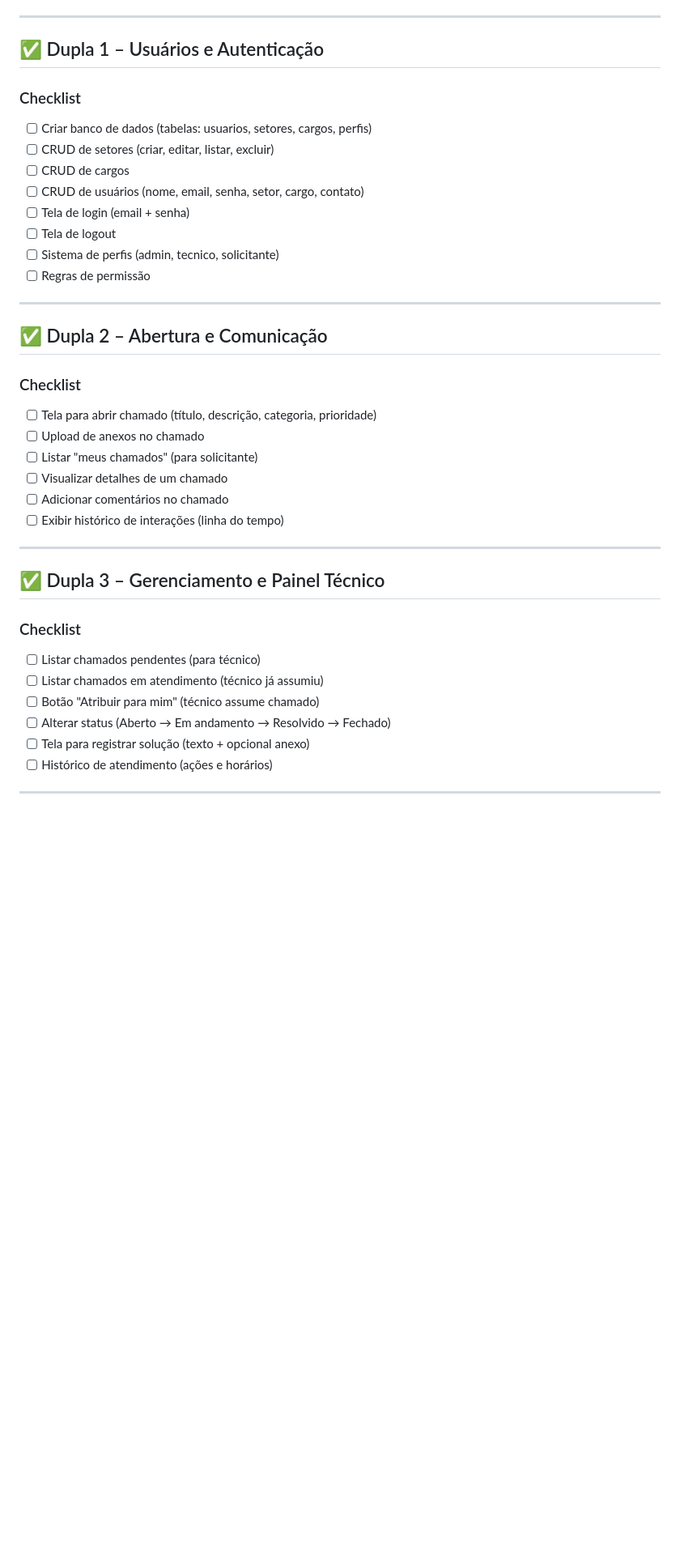
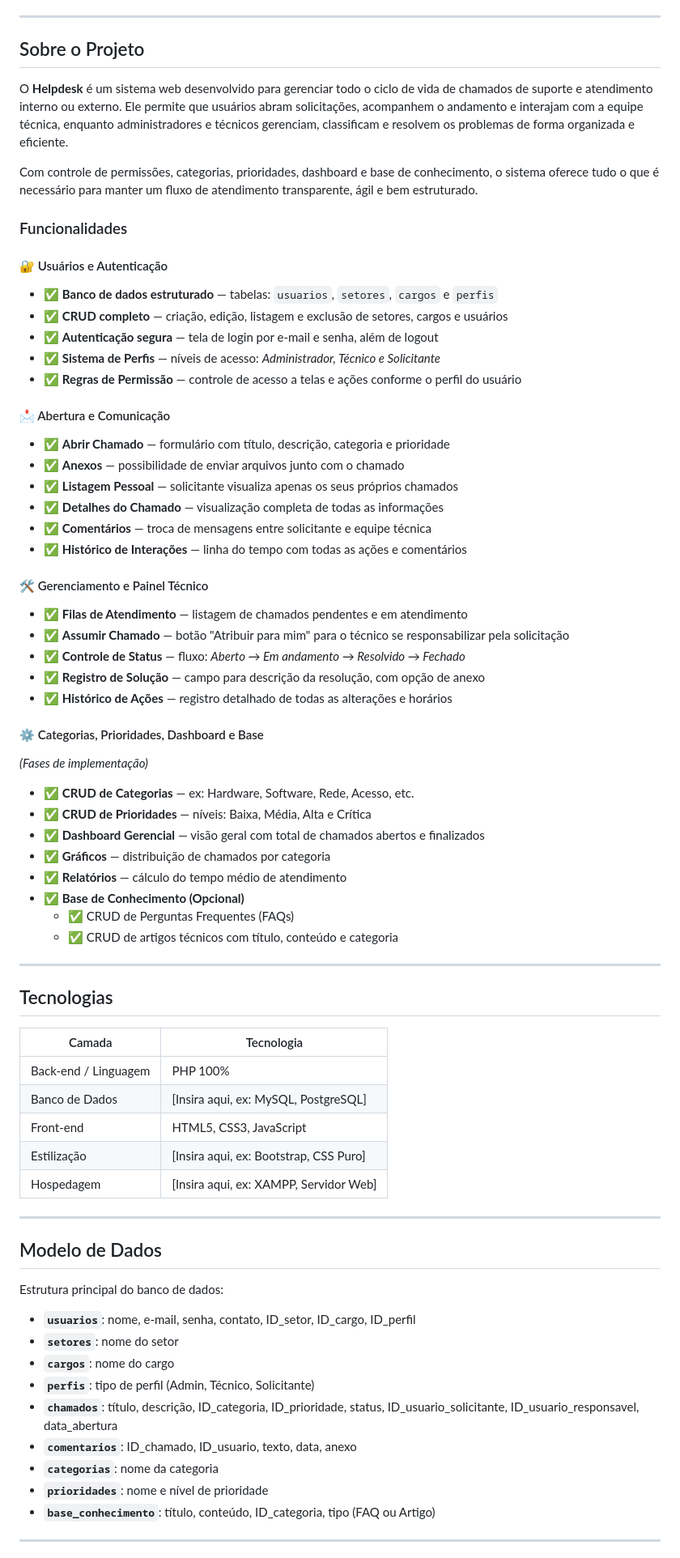
Before and after one commit to rafaelgomesdc/helpdesk, a Markdown page: README.md, the part around one of its changes. Shown at 81% size. GitHub-like rendering; blank space fills up the shorter version.

```diff
--- a/README.md
+++ b/README.md
@@ -74,41 +14,74 @@ The Laravel framework is open-sourced software licensed under the [MIT license](
 
 ---
 
-## ✅ Dupla 1 – Usuários e Autenticação
+## Sobre o Projeto
 
-### Checklist
-- [ ] Criar banco de dados (tabelas: usuarios, setores, cargos, perfis)
-- [ ] CRUD de setores (criar, editar, listar, excluir)
-- [ ] CRUD de cargos
-- [ ] CRUD de usuários (nome, email, senha, setor, cargo, contato)
-- [ ] Tela de login (email + senha)
-- [ ] Tela de logout
-- [ ] Sistema de perfis (admin, tecnico, solicitante)
-- [ ] Regras de permissão
+O **Helpdesk** é um sistema web desenvolvido para gerenciar todo o ciclo de vida de chamados de suporte e atendimento interno ou externo. Ele permite que usuários abram solicitações, acompanhem o andamento e interajam com a equipe técnica, enquanto administradores e técnicos gerenciam, classificam e resolvem os problemas de forma organizada e eficiente.
+
+Com controle de permissões, categorias, prioridades, dashboard e base de conhecimento, o sistema oferece tudo o que é necessário para manter um fluxo de atendimento transparente, ágil e bem estruturado.
+
+### Funcionalidades
+
+#### 🔐 Usuários e Autenticação
+- ✅ **Banco de dados estruturado** — tabelas: `usuarios`, `setores`, `cargos` e `perfis`
+- ✅ **CRUD completo** — criação, edição, listagem e exclusão de setores, cargos e usuários
+- ✅ **Autenticação segura** — tela de login por e-mail e senha, além de logout
+- ✅ **Sistema de Perfis** — níveis de acesso: *Administrador, Técnico e Solicitante*
+- ✅ **Regras de Permissão** — controle de acesso a telas e ações conforme o perfil do usuário
+
+#### 📩 Abertura e Comunicação
+- ✅ **Abrir Chamado** — formulário com título, descrição, categoria e prioridade
+- ✅ **Anexos** — possibilidade de enviar arquivos junto com o chamado
+- ✅ **Listagem Pessoal** — solicitante visualiza apenas os seus próprios chamados
+- ✅ **Detalhes do Chamado** — visualização completa de todas as informações
+- ✅ **Comentários** — troca de mensagens entre solicitante e equipe técnica
+- ✅ **Histórico de Interações** — linha do tempo com todas as ações e comentários
+
+#### 🛠️ Gerenciamento e Painel Técnico
+- ✅ **Filas de Atendimento** — listagem de chamados pendentes e em atendimento
+- ✅ **Assumir Chamado** — botão "Atribuir para mim" para o técnico se responsabilizar pela solicitação
+- ✅ **Controle de Status** — fluxo: *Aberto → Em andamento → Resolvido → Fechado*
+- ✅ **Registro de Solução** — campo para descrição da resolução, com opção de anexo
+- ✅ **Histórico de Ações** — registro detalhado de todas as alterações e horários
+
+#### ⚙️ Categorias, Prioridades, Dashboard e Base
+*(Fases de implementação)*
+- ✅ **CRUD de Categorias** — ex: Hardware, Software, Rede, Acesso, etc.
+- ✅ **CRUD de Prioridades** — níveis: Baixa, Média, Alta e Crítica
+- ✅ **Dashboard Gerencial** — visão geral com total de chamados abertos e finalizados
+- ✅ **Gráficos** — distribuição de chamados por categoria
+- ✅ **Relatórios** — cálculo do tempo médio de atendimento
+- ✅ **Base de Conhecimento (Opcional)**
+  - ✅ CRUD de Perguntas Frequentes (FAQs)
+  - ✅ CRUD de artigos técnicos com título, conteúdo e categoria
 
 ---
 
-## ✅ Dupla 2 – Abertura e Comunicação
+## Tecnologias
 
-### Checklist
-- [ ] Tela para abrir chamado (título, descrição, categoria, prioridade)
-- [ ] Upload de anexos no chamado
-- [ ] Listar "meus chamados" (para solicitante)
-- [ ] Visualizar detalhes de um chamado
-- [ ] Adicionar comentários no chamado
-- [ ] Exibir histórico de interações (linha do tempo)
+| Camada | Tecnologia |
+|--------|-----------|
+| Back-end / Linguagem | PHP 100% |
+| Banco de Dados | [Insira aqui, ex: MySQL, PostgreSQL] |
+| Front-end | HTML5, CSS3, JavaScript |
+| Estilização | [Insira aqui, ex: Bootstrap, CSS Puro] |
+| Hospedagem | [Insira aqui, ex: XAMPP, Servidor Web] |
 
 ---
 
-## ✅ Dupla 3 – Gerenciamento e Painel Técnico
+## Modelo de Dados
 
-### Checklist
-- [ ] Listar chamados pendentes (para técnico)
-- [ ] Listar chamados em atendimento (técnico já assumiu)
-- [ ] Botão "Atribuir para mim" (técnico assume chamado)
-- [ ] Alterar status (Aberto → Em andamento → Resolvido → Fechado)
-- [ ] Tela para registrar solução (texto + opcional anexo)
-- [ ] Histórico de atendimento (ações e horários)
+Estrutura principal do banco de dados:
+
+- **`usuarios`**: nome, e-mail, senha, contato, ID_setor, ID_cargo, ID_perfil
+- **`setores`**: nome do setor
+- **`cargos`**: nome do cargo
+- **`perfis`**: tipo de perfil (Admin, Técnico, Solicitante)
+- **`chamados`**: título, descrição, ID_categoria, ID_prioridade, status, ID_usuario_solicitante, ID_usuario_responsavel, data_abertura
+- **`comentarios`**: ID_chamado, ID_usuario, texto, data, anexo
+- **`categorias`**: nome da categoria
+- **`prioridades`**: nome e nível de prioridade
+- **`base_conhecimento`**: título, conteúdo, ID_categoria, tipo (FAQ ou Artigo)
 
 ---
 
```
Also changed, not shown: other parts of README.md (+42 -85 lines).
